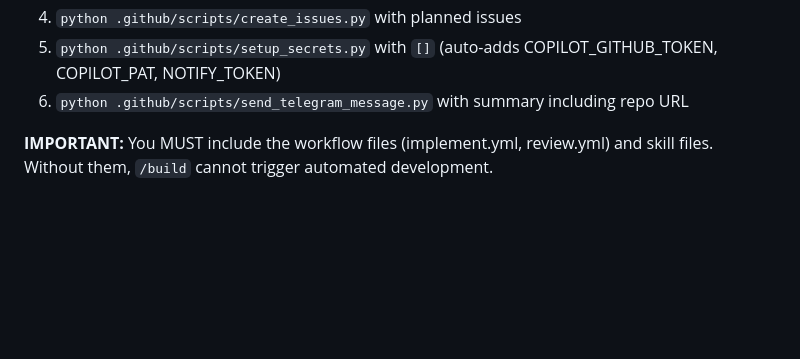
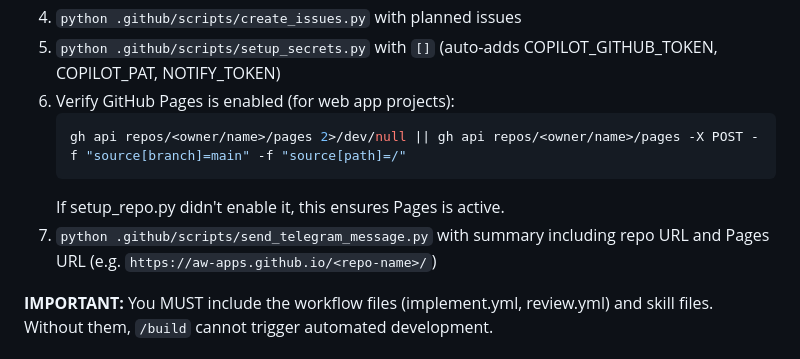
Before and after one commit to yazelin/telegram-copilot-bot, a Markdown page: prompt.md, the part around the change. GitHub-like rendering; blank space fills up the shorter version.

Commit message:
fix: verify GitHub Pages is enabled after repo creation
Add explicit Pages check step in App Factory workflow.

Co-Authored-By: Claude Opus 4.6 <noreply@anthropic.com>

````diff
--- a/prompt.md
+++ b/prompt.md
@@ -161,7 +161,12 @@ Run scripts in order:
 3. `python .github/scripts/setup_repo.py` with ALL files above as JSON
 4. `python .github/scripts/create_issues.py` with planned issues
 5. `python .github/scripts/setup_secrets.py` with `[]` (auto-adds COPILOT_GITHUB_TOKEN, COPILOT_PAT, NOTIFY_TOKEN)
-6. `python .github/scripts/send_telegram_message.py` with summary including repo URL
+6. Verify GitHub Pages is enabled (for web app projects):
+   ```bash
+   gh api repos/<owner/name>/pages 2>/dev/null || gh api repos/<owner/name>/pages -X POST -f "source[branch]=main" -f "source[path]=/"
+   ```
+   If setup_repo.py didn't enable it, this ensures Pages is active.
+7. `python .github/scripts/send_telegram_message.py` with summary including repo URL and Pages URL (e.g. `https://aw-apps.github.io/<repo-name>/`)
 
 **IMPORTANT:** You MUST include the workflow files (implement.yml, review.yml) and skill files. Without them, `/build` cannot trigger automated development.
 
````
